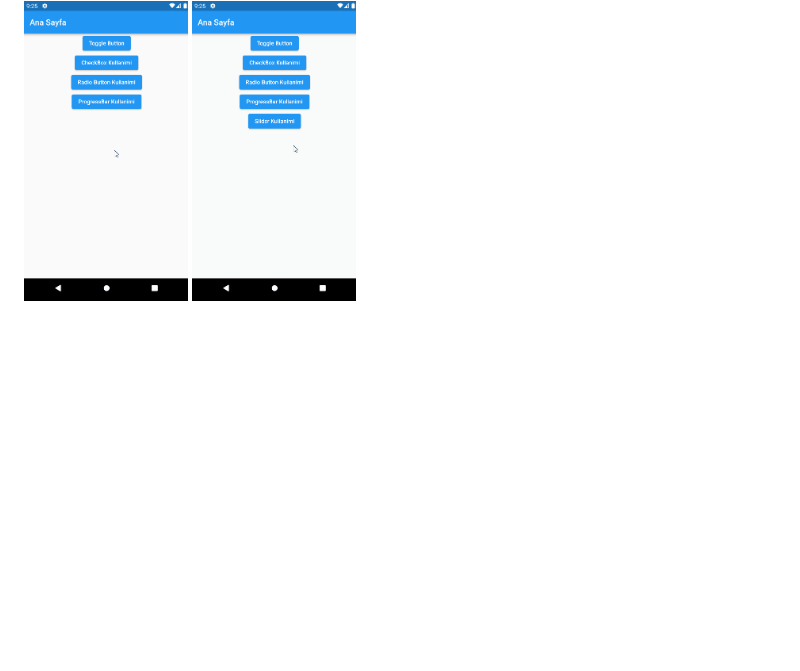
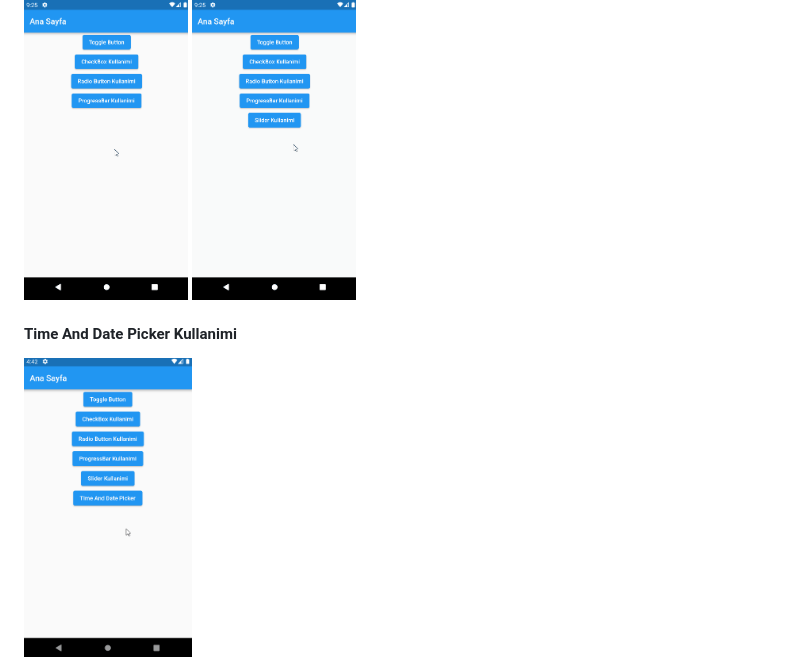
Before and after one commit to tahaturan/flutter_basis_widget_2, a Markdown page: README.md, the part around the change. Drawn GitHub-style; pictures changed too: assets/images/time_and_date_picker.gif (added); blank space fills up the shorter version.

Commit message:
Time And Date Picker Kullanimi

```diff
--- a/README.md
+++ b/README.md
@@ -11,3 +11,6 @@
 <img src="assets/images/ProgressBarKullanimi.gif" height="300">
 <img src="assets/images/SliderKullanimi.gif" height="300">
 </div>
+
+#### Time And Date Picker Kullanimi
+<img src="assets/images/time_and_date_picker.gif" height="300">
```
Also changed, not shown: 2 other files.
